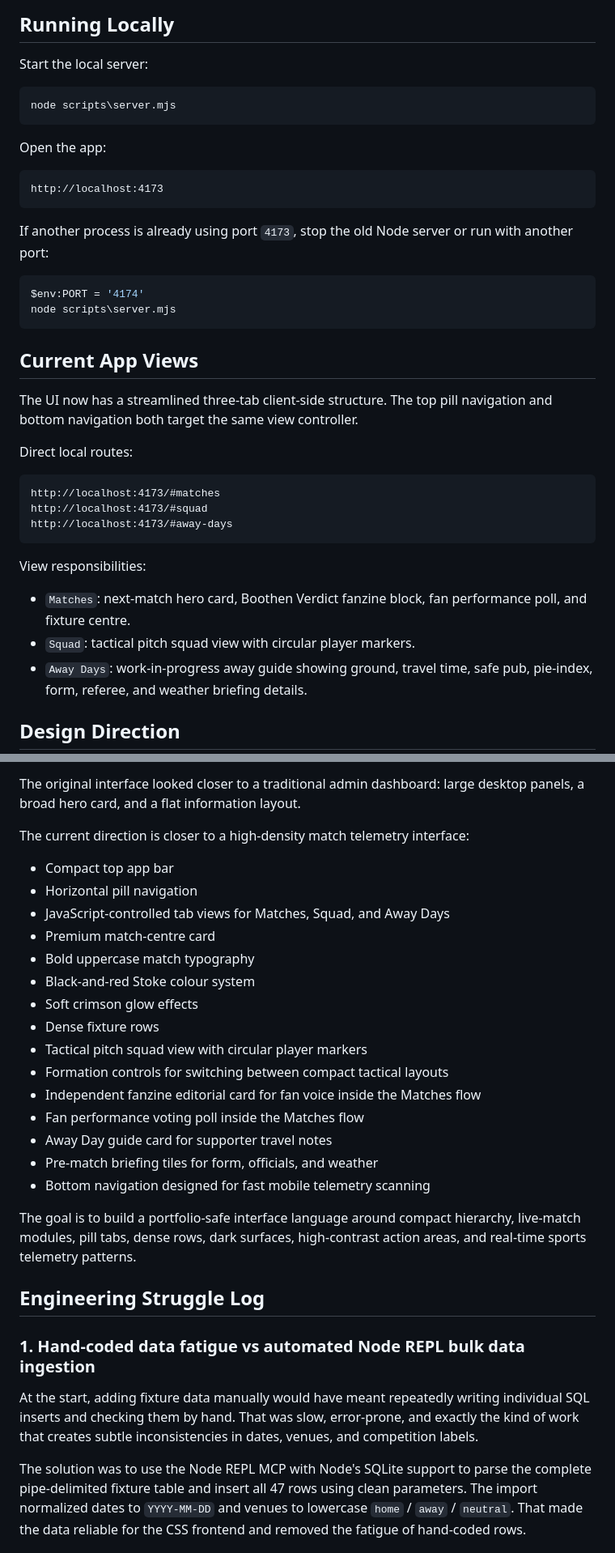
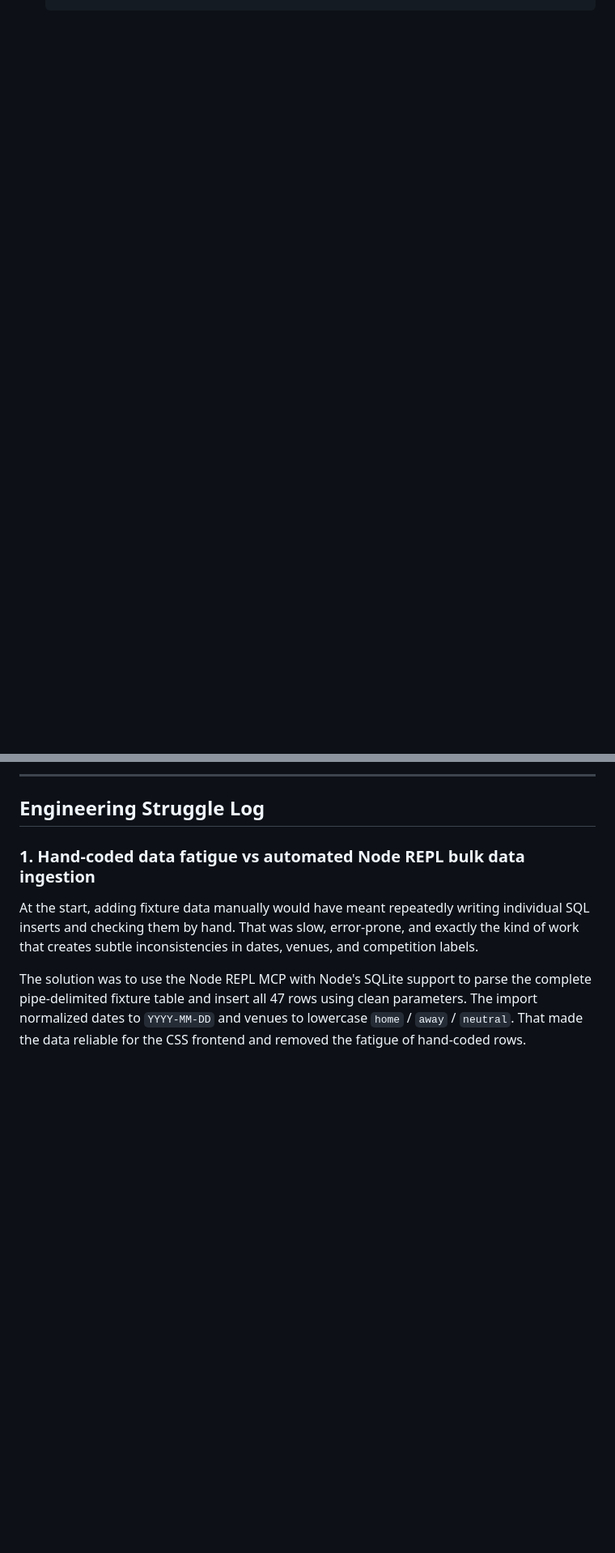
Before and after one commit to stokie2605/Potterpulse, a Markdown page: README.md, 2 parts joined by grey strips. Shown at 81% size. GitHub-like rendering; blank space fills up the shorter version.

````diff
--- a/README.md
+++ b/README.md
@@ -165,66 +96,4 @@ and ending with:
-## Running Locally
-
-Start the local server:
-
-```powershell
-node scripts\server.mjs
-```
-
-Open the app:
-
-```text
-http://localhost:4173
-```
-
-If another process is already using port `4173`, stop the old Node server or run with another port:
-
-```powershell
-$env:PORT = '4174'
-node scripts\server.mjs
-```
-
-
-## Current App Views
-
-The UI now has a streamlined three-tab client-side structure. The top pill navigation and bottom navigation both target the same view controller.
-
-Direct local routes:
-
-```text
-http://localhost:4173/#matches
-http://localhost:4173/#squad
-http://localhost:4173/#away-days
-```
-
-View responsibilities:
-
-- `Matches`: next-match hero card, Boothen Verdict fanzine block, fan performance poll, and fixture centre.
-- `Squad`: tactical pitch squad view with circular player markers.
-- `Away Days`: work-in-progress away guide showing ground, travel time, safe pub, pie-index, form, referee, and weather briefing details.
-
-## Design Direction
-
-The original interface looked closer to a traditional admin dashboard: large desktop panels, a broad hero card, and a flat information layout.
-
-The current direction is closer to a high-density match telemetry interface:
-
-- Compact top app bar
-- Horizontal pill navigation
-- JavaScript-controlled tab views for Matches, Squad, and Away Days
-- Premium match-centre card
-- Bold uppercase match typography
-- Black-and-red Stoke colour system
-- Soft crimson glow effects
-- Dense fixture rows
-- Tactical pitch squad view with circular player markers
-- Formation controls for switching between compact tactical layouts
-- Independent fanzine editorial card for fan voice inside the Matches flow
-- Fan performance voting poll inside the Matches flow
-- Away Day guide card for supporter travel notes
-- Pre-match briefing tiles for form, officials, and weather
-- Bottom navigation designed for fast mobile telemetry scanning
-
-The goal is to build a portfolio-safe interface language around compact hierarchy, live-match modules, pill tabs, dense rows, dark surfaces, high-contrast action areas, and real-time sports telemetry patterns.
+---
 
 ## Engineering Struggle Log
 
````
Also changed, not shown: other parts of README.md (+71 -140 lines).
